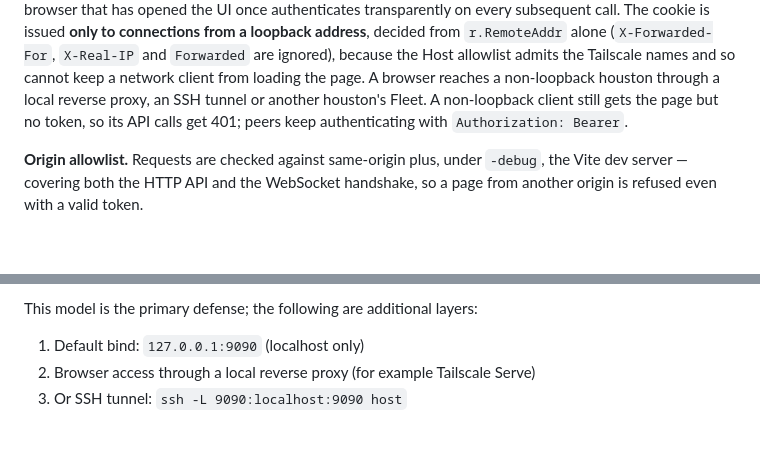
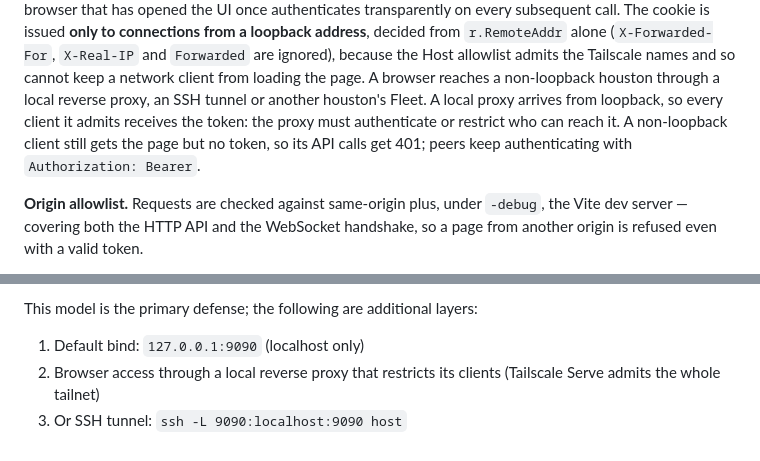
Before and after one commit to noamsto/houston, a Markdown page: docs/reference/security.md, 2 parts joined by grey strips. Rendered like a GitHub page; blank space fills up the shorter version.

Commit message:
docs(security): warn that a local proxy passes the loopback check for all its clients

```diff
--- a/docs/reference/security.md
+++ b/docs/reference/security.md
@@ -19,7 +19,8 @@ from `r.RemoteAddr` alone (`X-Forwarded-For`, `X-Real-IP` and `Forwarded` are
 ignored), because the Host allowlist admits the Tailscale names and so cannot
 keep a network client from loading the page. A browser reaches a non-loopback
 houston through a local reverse proxy, an SSH tunnel or another houston's Fleet.
-A non-loopback client still gets the page but no token, so its API calls get
+A local proxy arrives from loopback, so every client it admits receives the
+token: the proxy must authenticate or restrict who can reach it. A non-loopback client still gets the page but no token, so its API calls get
 401; peers keep authenticating with `Authorization: Bearer`.
 
 **Origin allowlist.** Requests are checked against same-origin plus, under
@@ -48,5 +49,5 @@ sits behind the same token and Host gates as the rest of `/api/`.
 
 This model is the primary defense; the following are additional layers:
 1. Default bind: `127.0.0.1:9090` (localhost only)
-2. Browser access through a local reverse proxy (for example Tailscale Serve)
+2. Browser access through a local reverse proxy that restricts its clients (Tailscale Serve admits the whole tailnet)
 3. Or SSH tunnel: `ssh -L 9090:localhost:9090 host`
```
Also changed, not shown: CLAUDE.md (+2 -2 lines).
